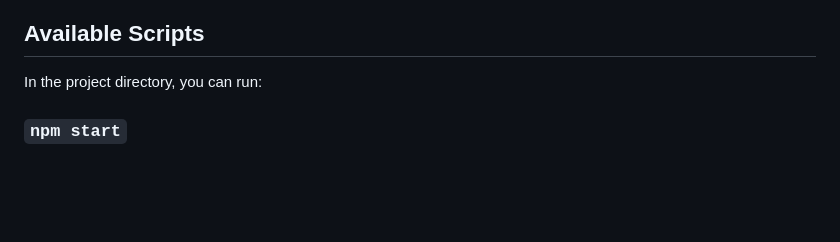
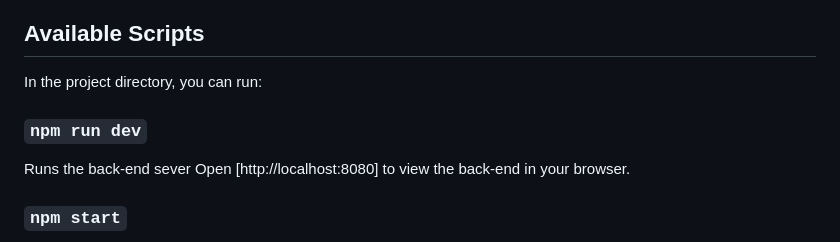
Before and after one commit to sj19940817/market-volume-sol-bot, a Markdown page: README.md, the part around the change. Rendered like a GitHub page; blank space fills up the shorter version.

```diff
--- a/README.md
+++ b/README.md
@@ -5,6 +5,9 @@ This project was bootstrapped with [Create React App](https://github.com/faceboo
 ## Available Scripts
 
 In the project directory, you can run:
+### `npm run dev`
+Runs the back-end sever
+Open [http://localhost:8080] to view the back-end in your browser.
 
 ### `npm start`
 
```
